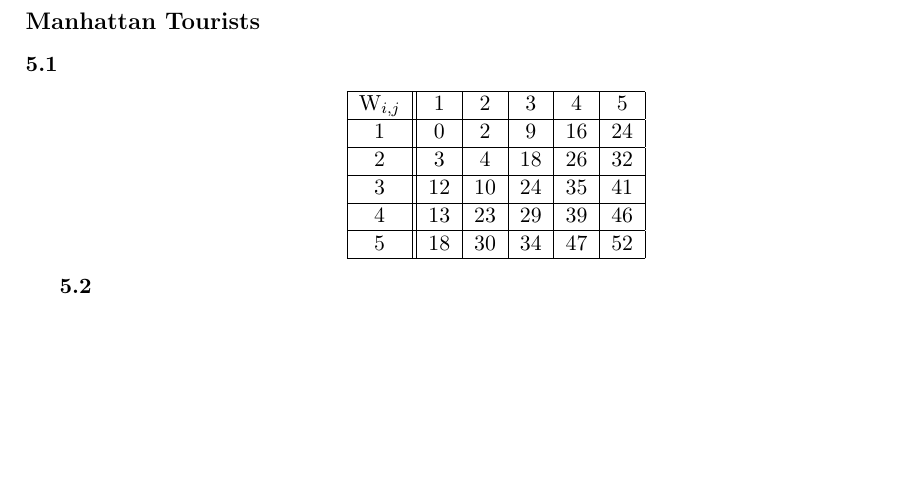
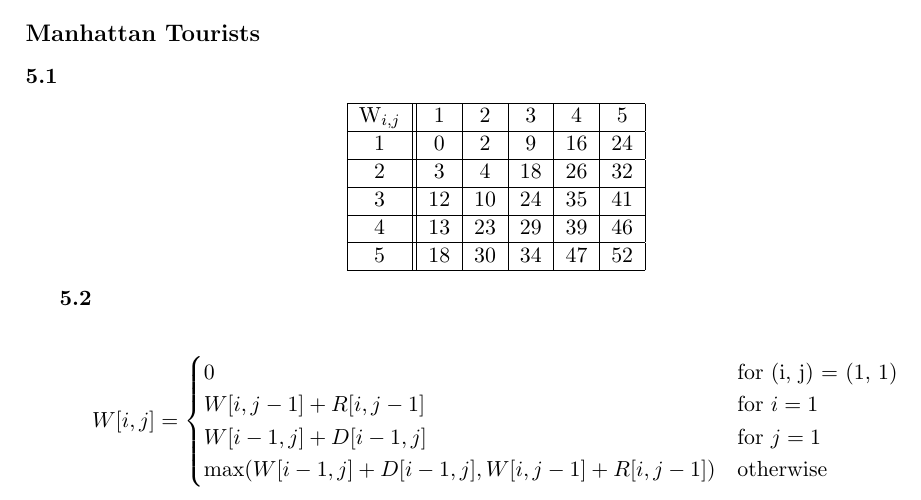
Before and after one commit to samyhaff/DataAlgsDTU, a LaTeX document (week_2/report/report.tex): part of the page, cut so that both start at the same text, the shorter picture padded with empty space. The pictures show the PDF file week_2/report/report.pdf that the author committed with the source.

Commit message:
added recurence formula

```diff
--- a/week_2/report/report.tex
+++ b/week_2/report/report.tex
@@ -35,4 +36,14 @@
 
 \textbf{5.2}
 
+$$
+W[i,j] =
+\begin{cases}
+0 & \text{for } $(i, j) = (1, 1)$ \\
+W[i,j-1] + R[i,j-1] & \text{for } i = 1 \\
+W[i-1,j] + D[i-1,j] & \text{for } j = 1 \\
+\max(W[i-1, j] + D[i-1,j], W[i,j-1] + R[i,j-1]) & \text{otherwise}
+\end{cases}
+$$
+
 \end{document}
```
Also changed, not shown: week_2/report/report.pdf, week_2/report/report.tex (1 more changed lines).
